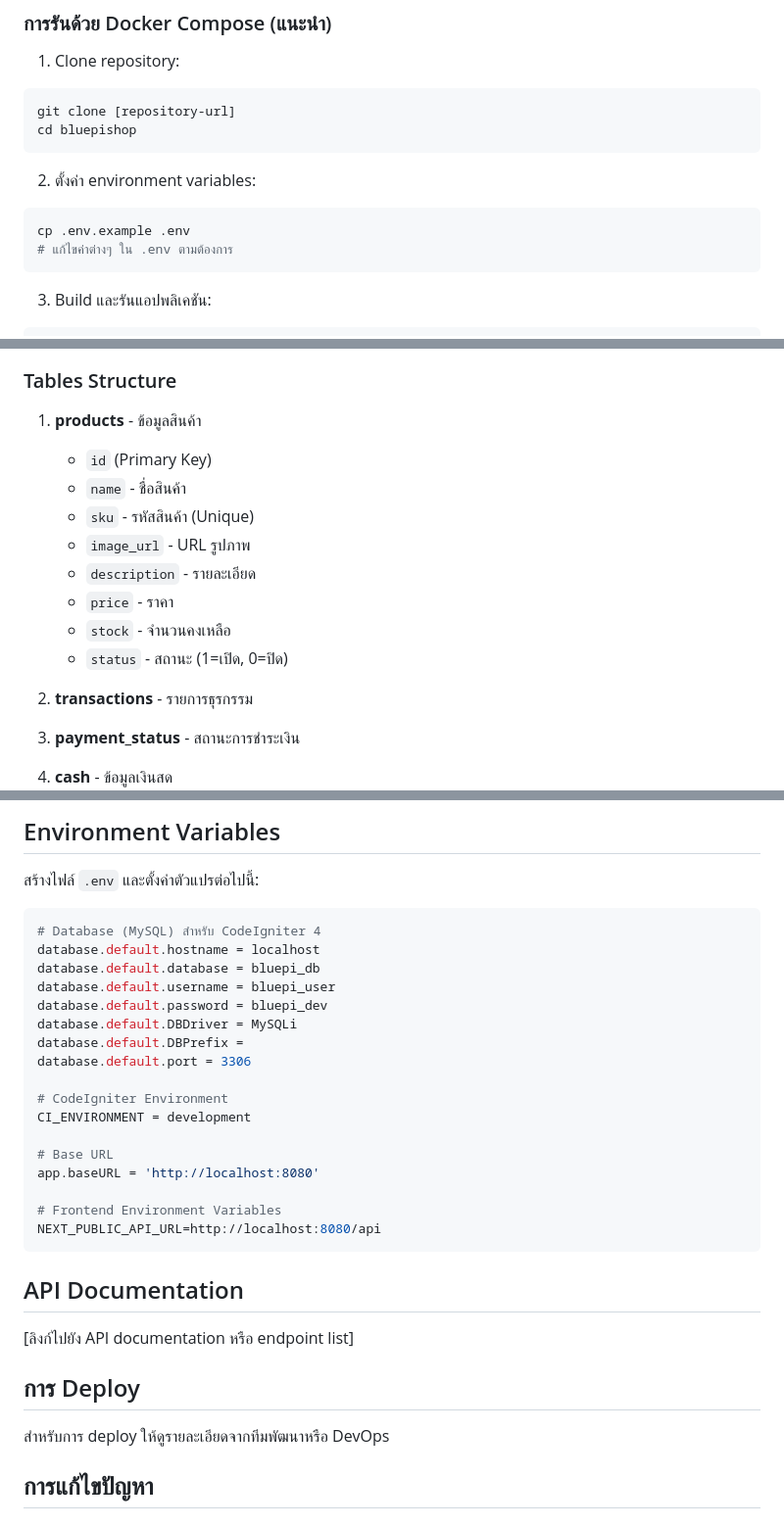
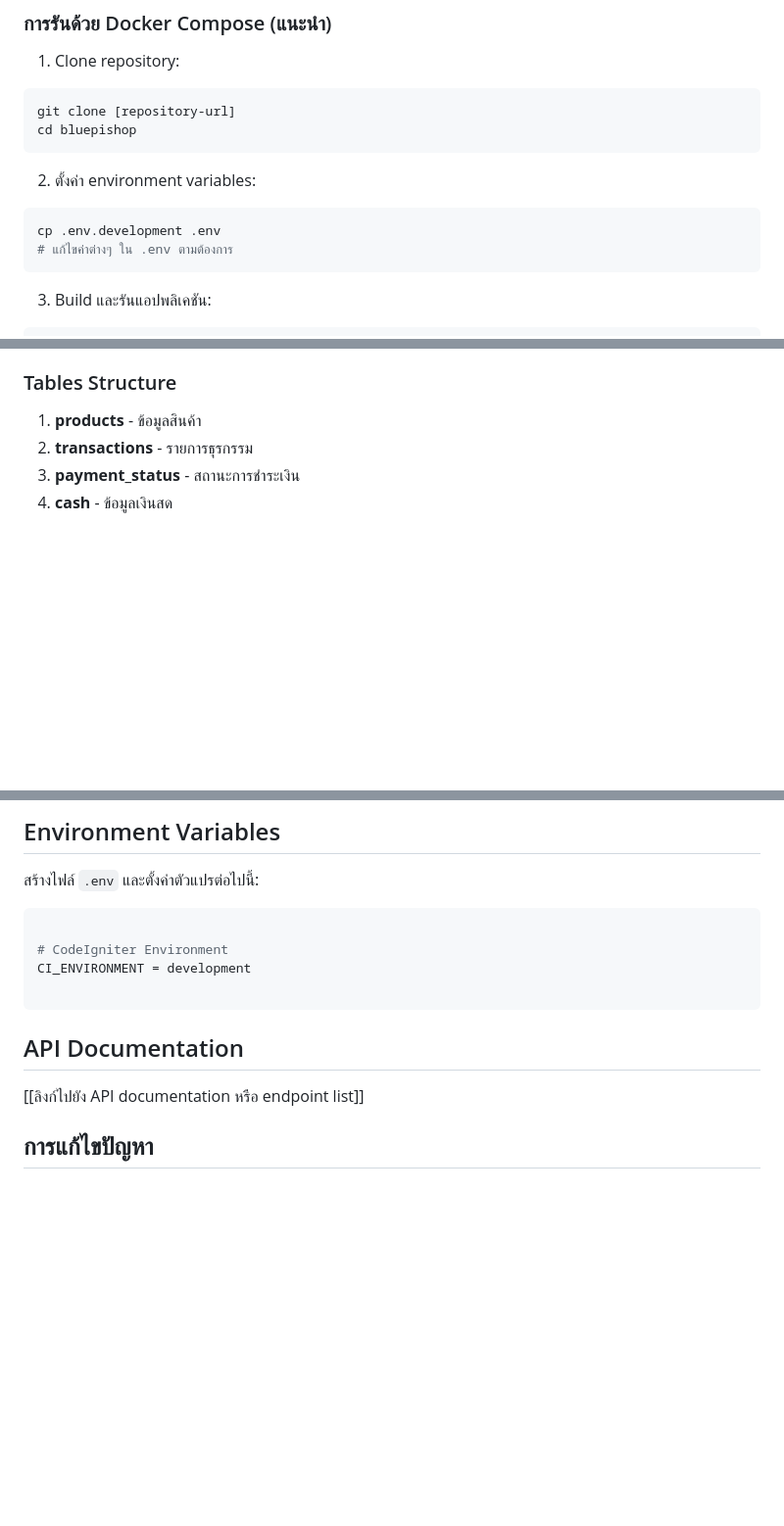
Before and after one commit to naraphip/bluepi, a Markdown page: README.md, 3 parts joined by grey strips. Shown at 98% size. Rendered like a GitHub page; blank space fills up the shorter version.

````diff
--- a/README.md
+++ b/README.md
@@ -74,7 +74,7 @@ cd bluepishop
 
 2. ตั้งค่า environment variables:
 ```bash
-cp .env.example .env
+cp .env.development .env
 # แก้ไขค่าต่างๆ ใน .env ตามต้องการ
 ```
 
@@ -173,15 +173,6 @@ Database จะถูก initialize อัตโนมัติผ่าน `doc
 ### Tables Structure
 
 1. **products** - ข้อมูลสินค้า
-   - `id` (Primary Key)
-   - `name` - ชื่อสินค้า
-   - `sku` - รหัสสินค้า (Unique)
-   - `image_url` - URL รูปภาพ
-   - `description` - รายละเอียด
-   - `price` - ราคา
-   - `stock` - จำนวนคงเหลือ
-   - `status` - สถานะ (1=เปิด, 0=ปิด)
-
 2. **transactions** - รายการธุรกรรม
 3. **payment_status** - สถานะการชำระเงิน
 4. **cash** - ข้อมูลเงินสด
@@ -272,32 +263,15 @@ npm test
 สร้างไฟล์ `.env` และตั้งค่าตัวแปรต่อไปนี้:
 
 ```env
-# Database (MySQL) สำหรับ CodeIgniter 4
-database.default.hostname = localhost
-database.default.database = bluepi_db
-database.default.username = bluepi_user
-database.default.password = bluepi_dev
-database.default.DBDriver = MySQLi
-database.default.DBPrefix =
-database.default.port = 3306
 
 # CodeIgniter Environment
 CI_ENVIRONMENT = development
 
-# Base URL
-app.baseURL = 'http://localhost:8080'
-
-# Frontend Environment Variables
-NEXT_PUBLIC_API_URL=http://localhost:8080/api
 ```
 
 ## API Documentation
 
-[ลิงก์ไปยัง API documentation หรือ endpoint list]
-
-## การ Deploy
-
-สำหรับการ deploy ให้ดูรายละเอียดจากทีมพัฒนาหรือ DevOps
+[[ลิงก์ไปยัง API documentation หรือ endpoint list]]
 
 ## การแก้ไขปัญหา
 
````
Also changed, not shown: other parts of README.md (+1 -1 lines).
